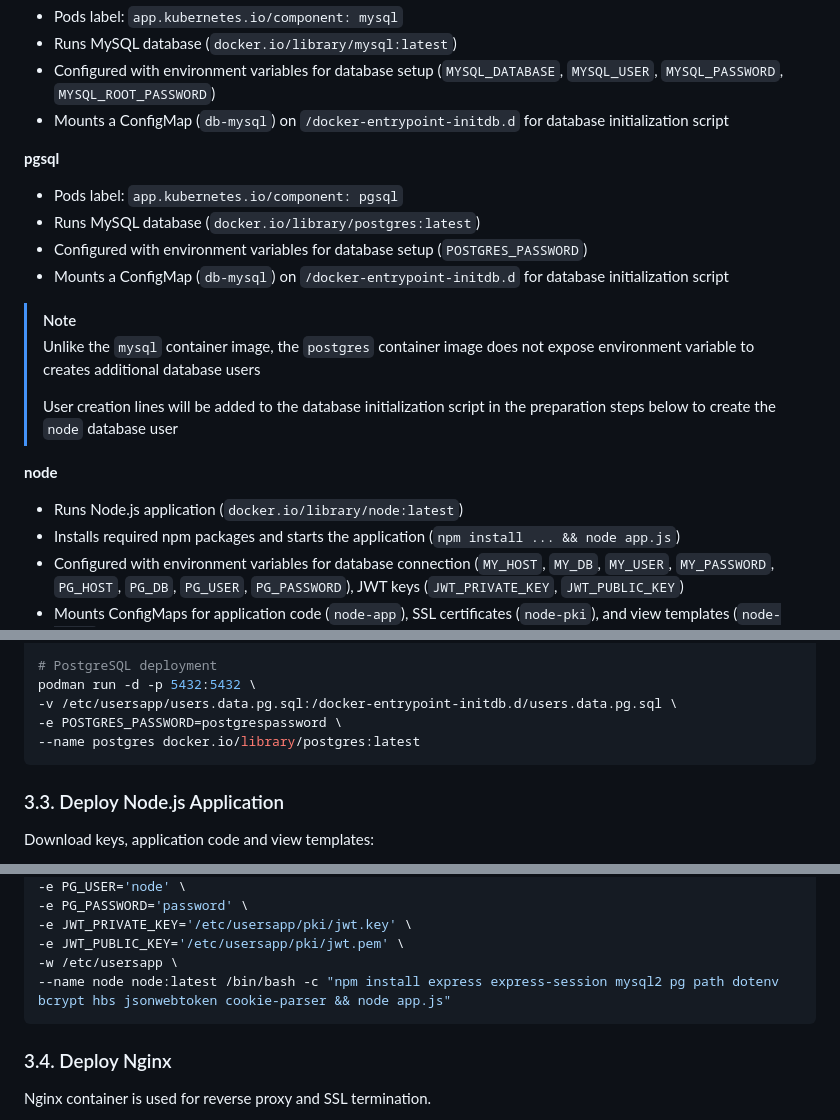
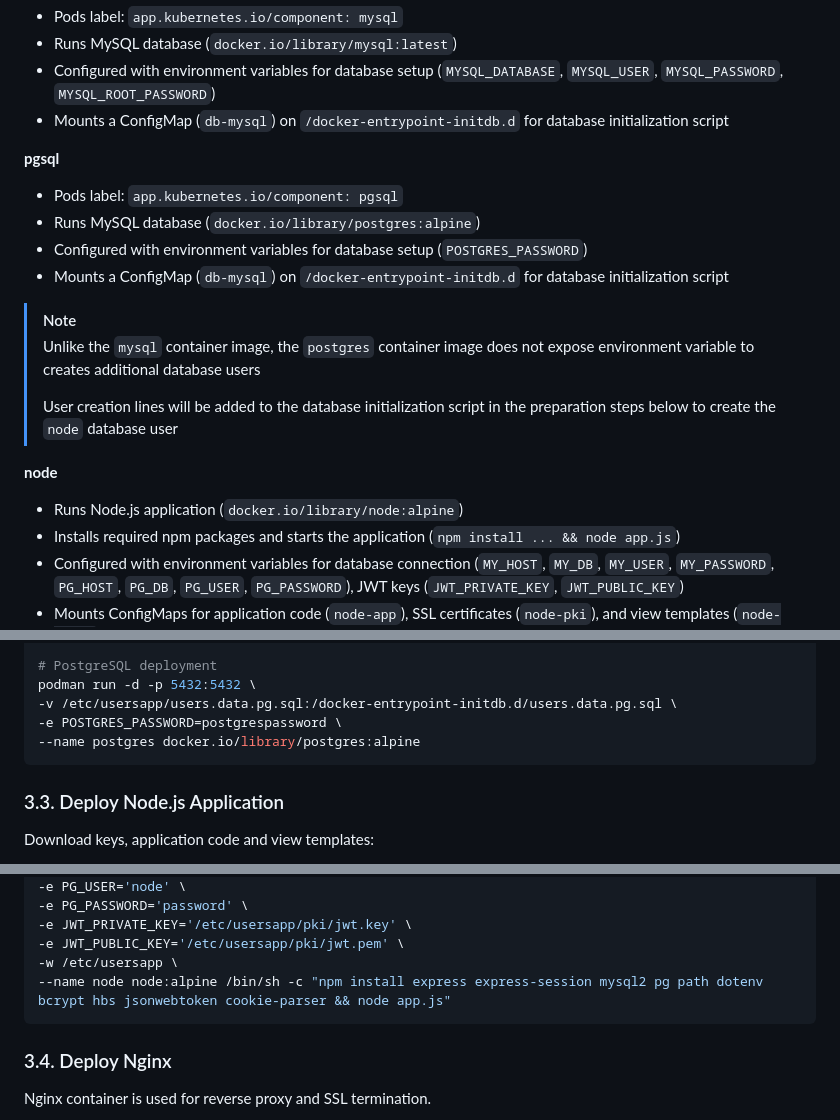
Before and after one commit to joetanx/usersapp, a Markdown page: README.md, 3 parts joined by grey strips. GitHub-like rendering.

````diff
--- a/README.md
+++ b/README.md
@@ -312,7 +312,7 @@ The [`usersapp.yaml`](/usersapp.yaml) in this repository defines services, deplo
 **pgsql**
 
 - Pods label: `app.kubernetes.io/component: pgsql`
-- Runs MySQL database (`docker.io/library/postgres:latest`)
+- Runs MySQL database (`docker.io/library/postgres:alpine`)
 - Configured with environment variables for database setup (`POSTGRES_PASSWORD`)
 - Mounts a ConfigMap (`db-mysql`) on `/docker-entrypoint-initdb.d` for database initialization script
 
@@ -324,7 +324,7 @@ The [`usersapp.yaml`](/usersapp.yaml) in this repository defines services, deplo
 
 **node**
 
-- Runs Node.js application (`docker.io/library/node:latest`)
+- Runs Node.js application (`docker.io/library/node:alpine`)
 - Installs required npm packages and starts the application (`npm install ... && node app.js`)
 - Configured with environment variables for database connection (`MY_HOST`, `MY_DB`, `MY_USER`, `MY_PASSWORD`, `PG_HOST`, `PG_DB`, `PG_USER`, `PG_PASSWORD`), JWT keys (`JWT_PRIVATE_KEY`, `JWT_PUBLIC_KEY`)
 - Mounts ConfigMaps for application code (`node-app`), SSL certificates (`node-pki`), and view templates (`node-views`)
@@ -450,7 +450,7 @@ podman run -d -p 3306:3306 \
 podman run -d -p 5432:5432 \
 -v /etc/usersapp/users.data.pg.sql:/docker-entrypoint-initdb.d/users.data.pg.sql \
 -e POSTGRES_PASSWORD=postgrespassword \
---name postgres docker.io/library/postgres:latest
+--name postgres docker.io/library/postgres:alpine
 ```
 
 ### 3.3. Deploy Node.js Application
@@ -485,7 +485,7 @@ podman run -d -p 3000:3000 \
 -e JWT_PRIVATE_KEY='/etc/usersapp/pki/jwt.key' \
 -e JWT_PUBLIC_KEY='/etc/usersapp/pki/jwt.pem' \
 -w /etc/usersapp \
---name node node:latest /bin/bash -c "npm install express express-session mysql2 pg path dotenv bcrypt hbs jsonwebtoken cookie-parser && node app.js"
+--name node node:alpine /bin/sh -c "npm install express express-session mysql2 pg path dotenv bcrypt hbs jsonwebtoken cookie-parser && node app.js"
 ```
 
 ### 3.4. Deploy Nginx
````
Also changed, not shown: other parts of README.md (+1 -1 lines).
